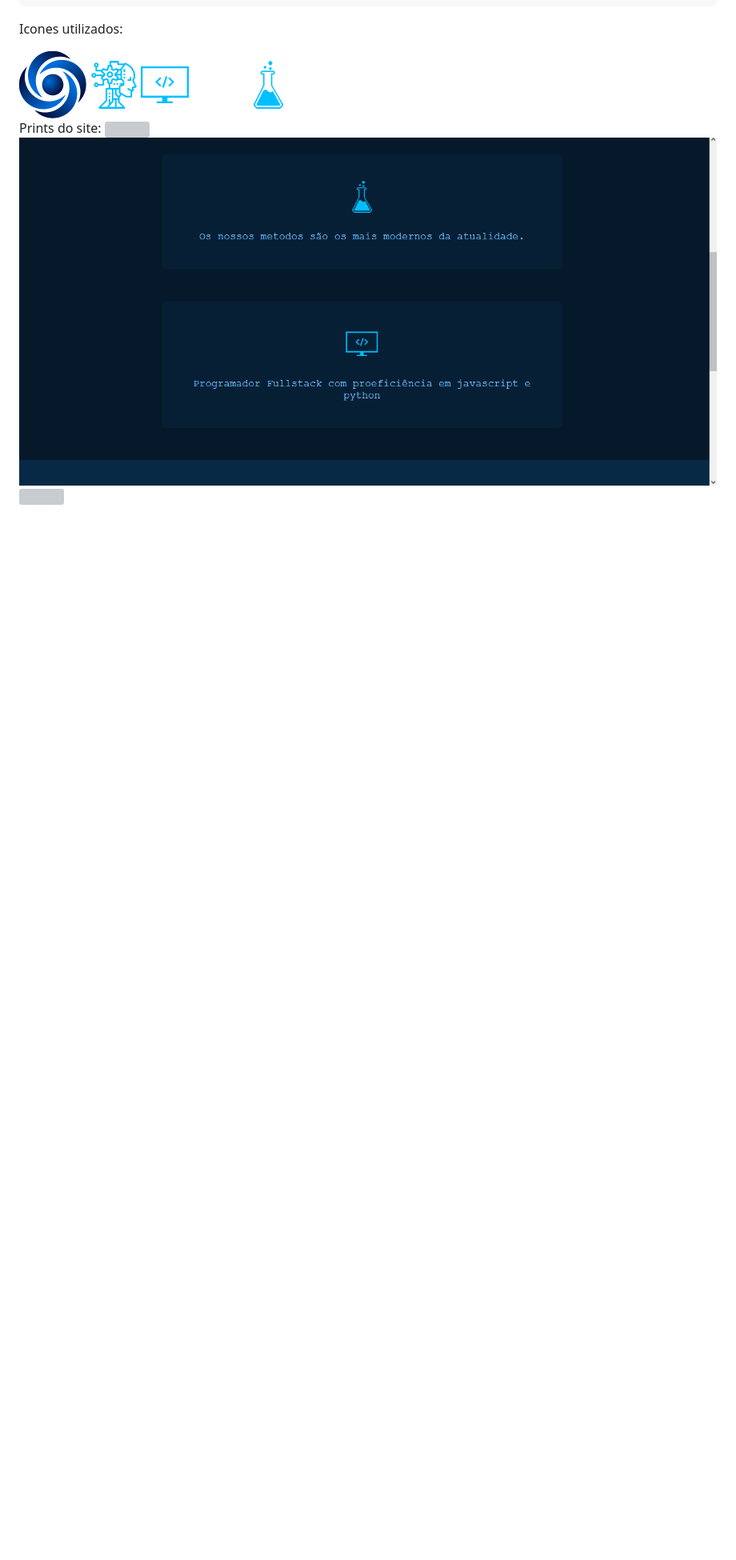
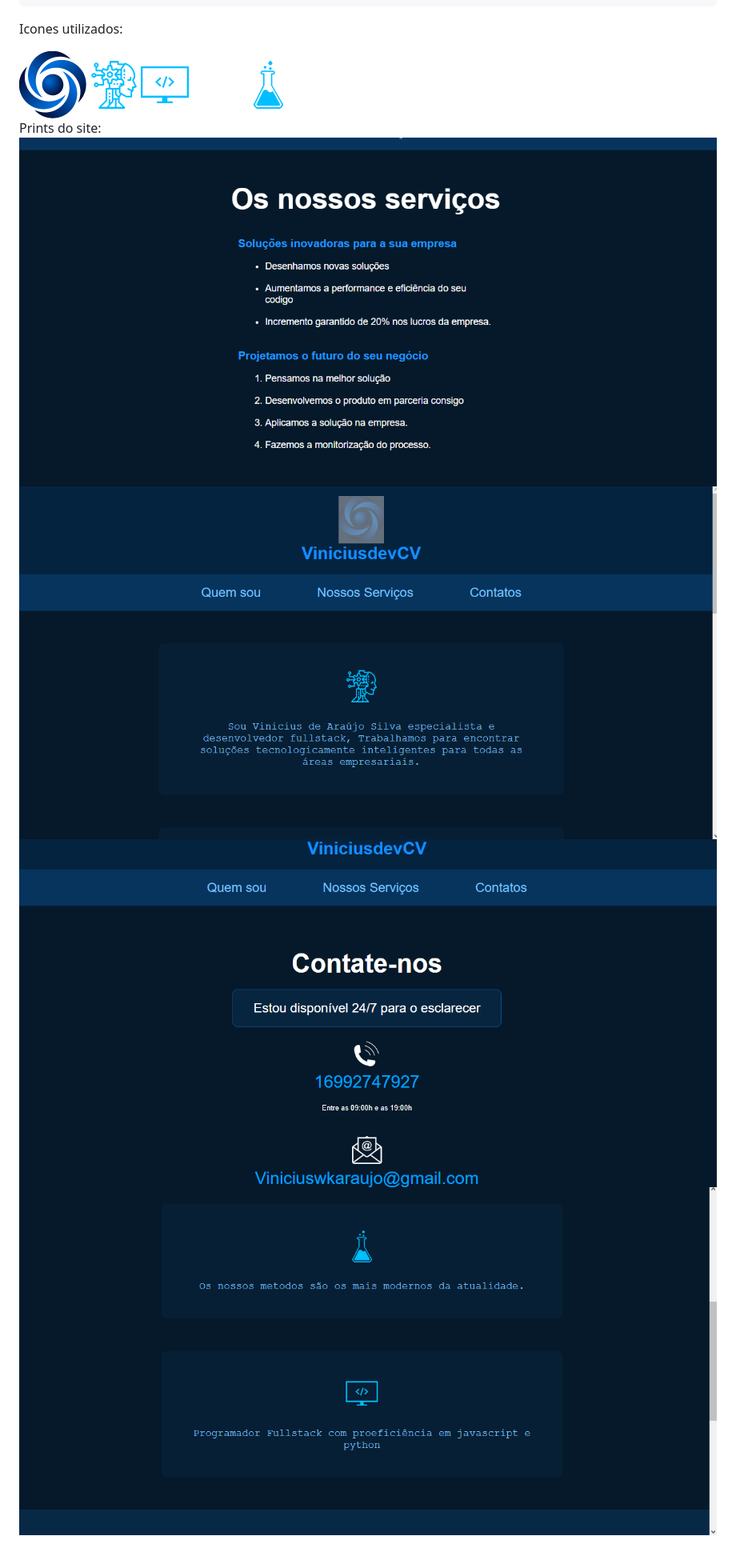
Before and after one commit to Viniciussinc/curriculo_sitetr01, a Markdown page: README.md, the part around one of its changes. Shown at 80% size. Rendered like a GitHub page; blank space fills up the shorter version; grey boxes are pictures that could not be loaded.

```diff
--- a/README.md
+++ b/README.md
@@ -319,6 +319,7 @@ Icones utilizados:
 <img src="https://github.com/Viniciussinc/curriculo_sitetr01/blob/main/cv/assets/images/icon_phone.png "/>
 
 Prints do site:
-<img src="[image_2024-03-22_144509147.png](https://raw.githubusercontent.com/Viniciussinc/curriculo_sitetr01/main/cv/assets/images/Print%201.png)https://raw.githubusercontent.com/Viniciussinc/curriculo_sitetr01/main/cv/assets/images/Print%201.png"/>
-<img src="https://raw.githubusercontent.com/Viniciussinc/curriculo_sitetr01/main/cv/assets/images/PRint%202.png"/>
-<img src="[https://raw.githubusercontent.com/Viniciussinc/curriculo_sitetr01/main/cv/assets/images/PRint%202.png](https://raw.githubusercontent.com/Viniciussinc/curriculo_sitetr01/main/cv/assets/images/Print%203.png)"/>
+<img src="https://github.com/Viniciussinc/curriculo_sitetr01/blob/main/cv/assets/images/Print%203.png"/>
+<img src="https://github.com/Viniciussinc/curriculo_sitetr01/blob/main/cv/assets/images/Print%201.png "/>
+<img src="https://github.com/Viniciussinc/curriculo_sitetr01/blob/main/cv/assets/images/Print%204.png "/>
+<img src="https://github.com/Viniciussinc/curriculo_sitetr01/blob/main/cv/assets/images/PRint%202.png "/>
```
Also changed, not shown: other parts of README.md (+1 -1 lines).
